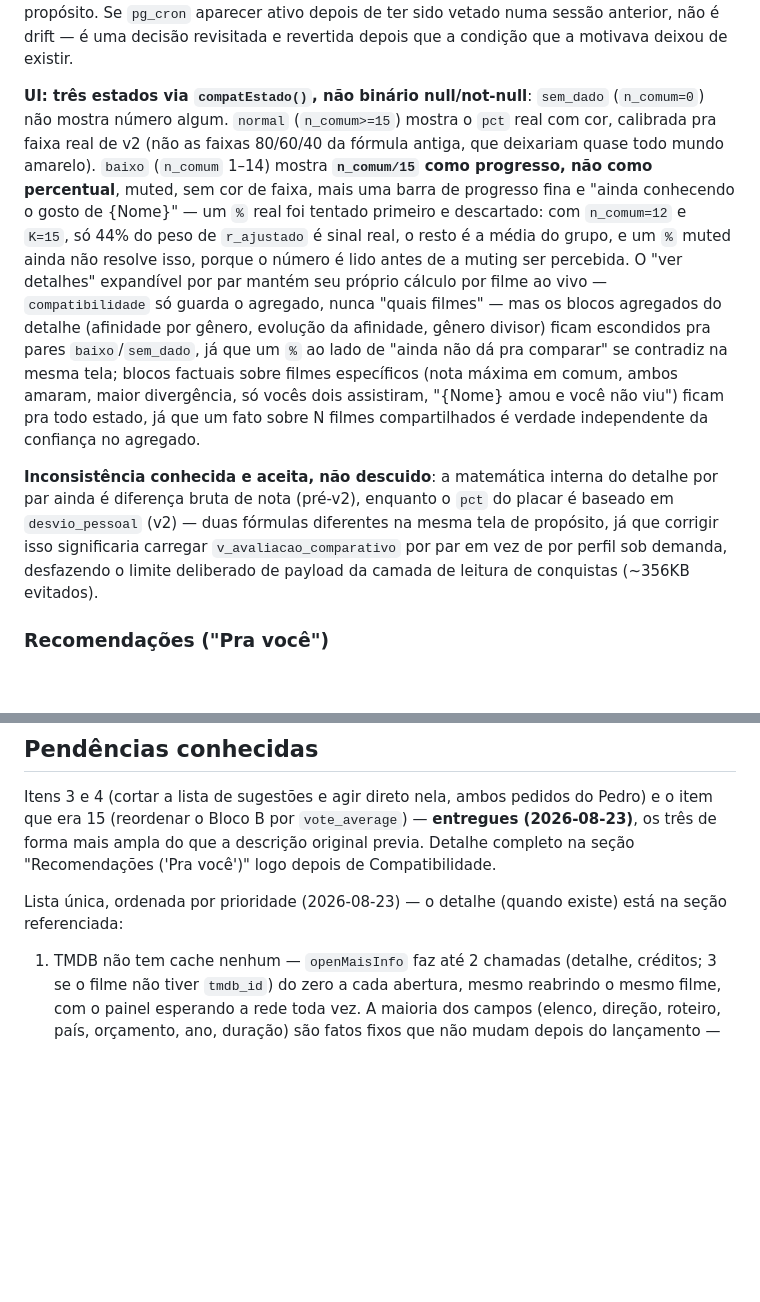
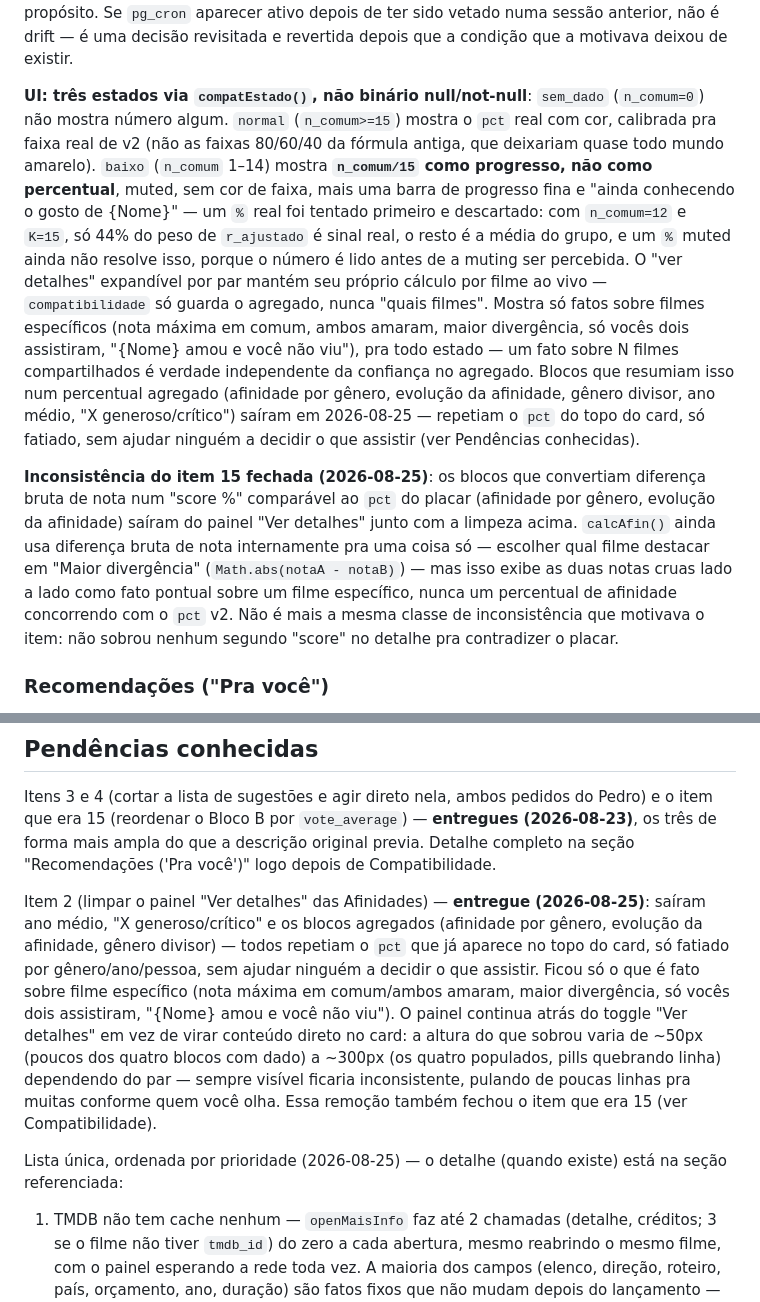
Before and after one commit to lbatinga/cinelist, a Markdown page: CLAUDE.md, 2 parts joined by grey strips. Drawn GitHub-style; blank space fills up the shorter version.

```diff
--- a/CLAUDE.md
+++ b/CLAUDE.md
@@ -152,9 +152,9 @@ This replaced an older client-side formula (raw shared-film note-difference, min
 
 **Nota sobre pg_cron especificamente, pra não confundir uma sessão futura**: a extensão foi vetada explicitamente numa fase anterior, quando a fórmula de compatibilidade ainda estava sendo calibrada — um job automático rodando contra um `K` ainda em teste era o problema, não o pg_cron em si. Esse motivo caducou com `v2` promovido e validado; o veto foi levantado pelo próprio usuário depois disso, e só então a extensão foi ativada de propósito. Se `pg_cron` aparecer ativo depois de ter sido vetado numa sessão anterior, não é drift — é uma decisão revisitada e revertida depois que a condição que a motivava deixou de existir.
 
-**UI: três estados via `compatEstado()`, não binário null/not-null**: `sem_dado` (`n_comum=0`) não mostra número algum. `normal` (`n_comum>=15`) mostra o `pct` real com cor, calibrada pra faixa real de v2 (não as faixas 80/60/40 da fórmula antiga, que deixariam quase todo mundo amarelo). `baixo` (`n_comum` 1–14) mostra **`n_comum/15` como progresso, não como percentual**, muted, sem cor de faixa, mais uma barra de progresso fina e "ainda conhecendo o gosto de {Nome}" — um `%` real foi tentado primeiro e descartado: com `n_comum=12` e `K=15`, só 44% do peso de `r_ajustado` é sinal real, o resto é a média do grupo, e um `%` muted ainda não resolve isso, porque o número é lido antes de a muting ser percebida. O "ver detalhes" expandível por par mantém seu próprio cálculo por filme ao vivo — `compatibilidade` só guarda o agregado, nunca "quais filmes" — mas os blocos agregados do detalhe (afinidade por gênero, evolução da afinidade, gênero divisor) ficam escondidos pra pares `baixo`/`sem_dado`, já que um `%` ao lado de "ainda não dá pra comparar" se contradiz na mesma tela; blocos factuais sobre filmes específicos (nota máxima em comum, ambos amaram, maior divergência, só vocês dois assistiram, "{Nome} amou e você não viu") ficam pra todo estado, já que um fato sobre N filmes compartilhados é verdade independente da confiança no agregado.
+**UI: três estados via `compatEstado()`, não binário null/not-null**: `sem_dado` (`n_comum=0`) não mostra número algum. `normal` (`n_comum>=15`) mostra o `pct` real com cor, calibrada pra faixa real de v2 (não as faixas 80/60/40 da fórmula antiga, que deixariam quase todo mundo amarelo). `baixo` (`n_comum` 1–14) mostra **`n_comum/15` como progresso, não como percentual**, muted, sem cor de faixa, mais uma barra de progresso fina e "ainda conhecendo o gosto de {Nome}" — um `%` real foi tentado primeiro e descartado: com `n_comum=12` e `K=15`, só 44% do peso de `r_ajustado` é sinal real, o resto é a média do grupo, e um `%` muted ainda não resolve isso, porque o número é lido antes de a muting ser percebida. O "ver detalhes" expandível por par mantém seu próprio cálculo por filme ao vivo — `compatibilidade` só guarda o agregado, nunca "quais filmes". Mostra só fatos sobre filmes específicos (nota máxima em comum, ambos amaram, maior divergência, só vocês dois assistiram, "{Nome} amou e você não viu"), pra todo estado — um fato sobre N filmes compartilhados é verdade independente da confiança no agregado. Blocos que resumiam isso num percentual agregado (afinidade por gênero, evolução da afinidade, gênero divisor, ano médio, "X generoso/crítico") saíram em 2026-08-25 — repetiam o `pct` do topo do card, só fatiado, sem ajudar ninguém a decidir o que assistir (ver Pendências conhecidas).
 
-**Inconsistência conhecida e aceita, não descuido**: a matemática interna do detalhe por par ainda é diferença bruta de nota (pré-v2), enquanto o `pct` do placar é baseado em `desvio_pessoal` (v2) — duas fórmulas diferentes na mesma tela de propósito, já que corrigir isso significaria carregar `v_avaliacao_comparativo` por par em vez de por perfil sob demanda, desfazendo o limite deliberado de payload da camada de leitura de conquistas (~356KB evitados).
+**Inconsistência do item 15 fechada (2026-08-25)**: os blocos que convertiam diferença bruta de nota num "score %" comparável ao `pct` do placar (afinidade por gênero, evolução da afinidade) saíram do painel "Ver detalhes" junto com a limpeza acima. `calcAfin()` ainda usa diferença bruta de nota internamente pra uma coisa só — escolher qual filme destacar em "Maior divergência" (`Math.abs(notaA - notaB)`) — mas isso exibe as duas notas cruas lado a lado como fato pontual sobre um filme específico, nunca um percentual de afinidade concorrendo com o `pct` v2. Não é mais a mesma classe de inconsistência que motivava o item: não sobrou nenhum segundo "score" no detalhe pra contradizer o placar.
 
 ### Recomendações ("Pra você")
 
@@ -220,6 +220,8 @@ TMDB (movie metadata/posters, catalog search-and-add autocomplete), plus IMDb/Ro
 
 Itens 3 e 4 (cortar a lista de sugestões e agir direto nela, ambos pedidos do Pedro) e o item que era 15 (reordenar o Bloco B por `vote_average`) — **entregues (2026-08-23)**, os três de forma mais ampla do que a descrição original previa. Detalhe completo na seção "Recomendações ('Pra você')" logo depois de Compatibilidade.
 
-Lista única, ordenada por prioridade (2026-08-23) — o detalhe (quando existe) está na seção referenciada:
+Item 2 (limpar o painel "Ver detalhes" das Afinidades) — **entregue (2026-08-25)**: saíram ano médio, "X generoso/crítico" e os blocos agregados (afinidade por gênero, evolução da afinidade, gênero divisor) — todos repetiam o `pct` que já aparece no topo do card, só fatiado por gênero/ano/pessoa, sem ajudar ninguém a decidir o que assistir. Ficou só o que é fato sobre filme específico (nota máxima em comum/ambos amaram, maior divergência, só vocês dois assistiram, "{Nome} amou e você não viu"). O painel continua atrás do toggle "Ver detalhes" em vez de virar conteúdo direto no card: a altura do que sobrou varia de ~50px (poucos dos quatro blocos com dado) a ~300px (os quatro populados, pills quebrando linha) dependendo do par — sempre visível ficaria inconsistente, pulando de poucas linhas pra muitas conforme quem você olha. Essa remoção também fechou o item que era 15 (ver Compatibilidade).
+
+Lista única, ordenada por prioridade (2026-08-25) — o detalhe (quando existe) está na seção referenciada:
 
 1. TMDB não tem cache nenhum — `openMaisInfo` faz até 2 chamadas (detalhe, créditos; 3 se o filme não tiver `tmdb_id`) do zero a cada abertura, mesmo reabrindo o mesmo filme, com o painel esperando a rede toda vez. A maioria dos campos (elenco, direção, roteiro, país, orçamento, ano, duração) são fatos fixos que não mudam depois do lançamento — mas bilheteria (`revenue`) é exceção: muda enquanto o filme está em cartaz, só congela uns meses depois da estreia. Não dá pra cachear "pra sempre" por isso; precisa da mesma lógica de validade por idade do filme que a OMDB já tem (`omdbEhFresco()` + a guarda dentro de `cache_omdb_rating()`) — é replicar o padrão, não inventar um novo. Topo da lista porque é a única pendência que custa em toda abertura de "Mais Info", de todo mundo, todo dia — as demais são melhorias pedidas ou bugs raros, nenhuma é reclamação ativa de ninguém.
```
Also changed, not shown: other parts of CLAUDE.md (+13 -15 lines).
